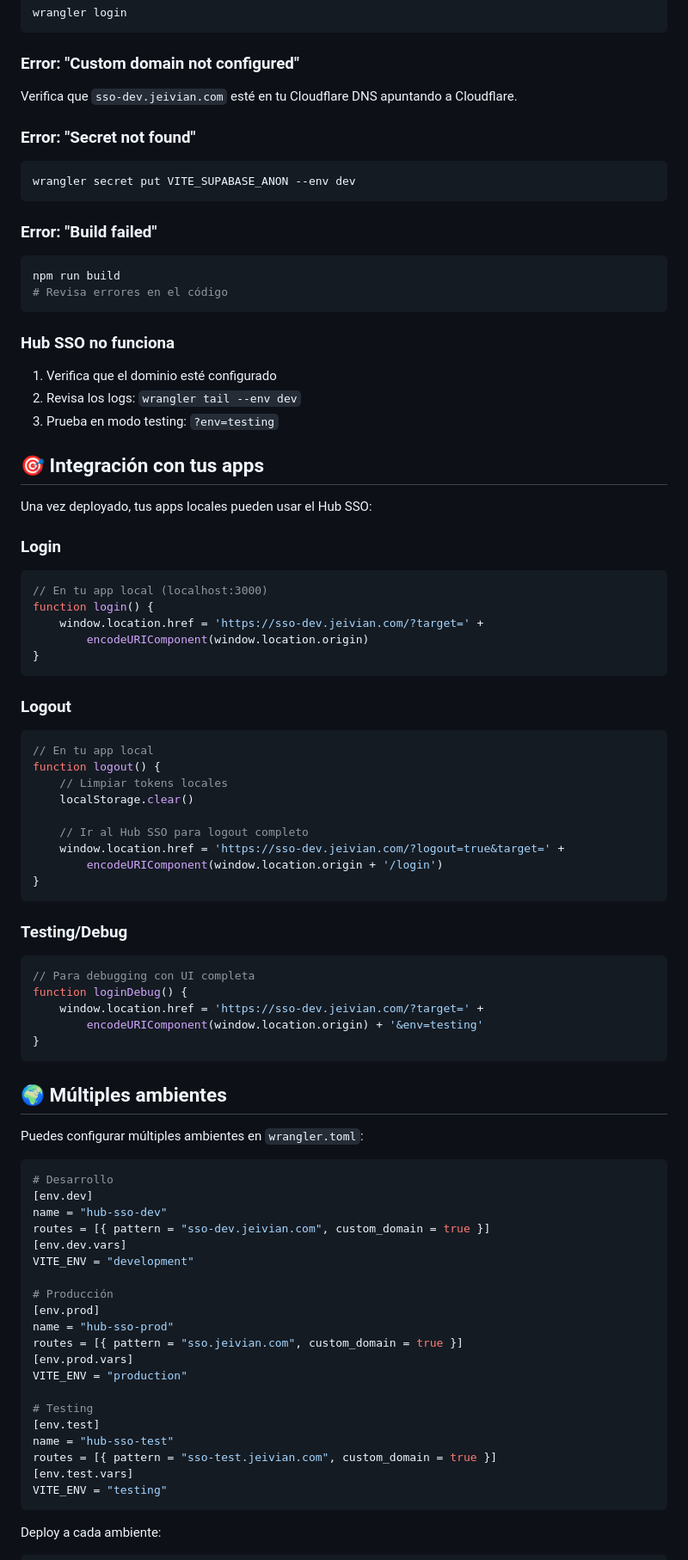
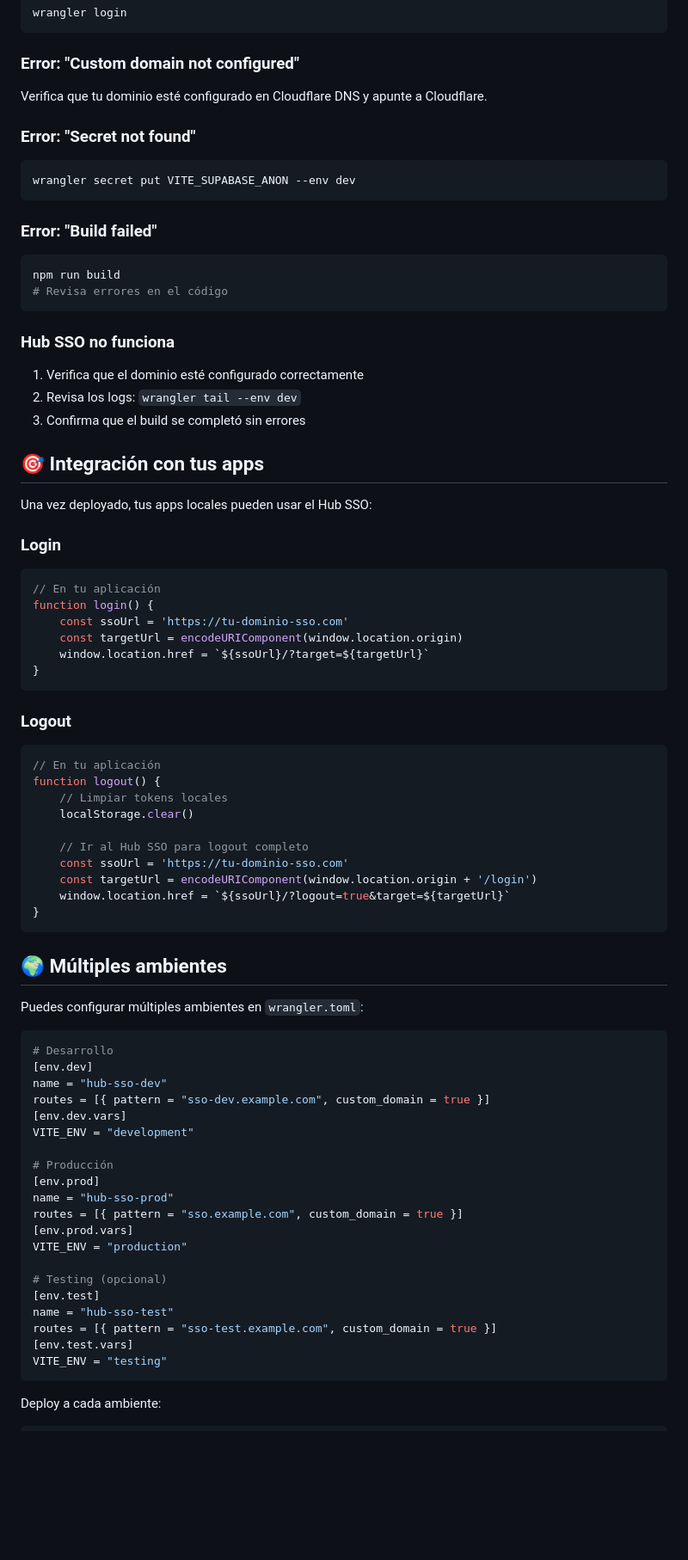
Before and after one commit to cbacusoy-dev/sso-hub, a Markdown page: DEPLOY.md, the part around one of its changes. Shown at 86% size. Rendered like a GitHub page; blank space fills up the shorter version.

Commit message:
Update DEPLOY.md to enhance deployment instructions and domain configuration
- Clarified domain configuration requirements for Cloudflare DNS
- Updated example URLs to reflect customizable domain usage
- Improved troubleshooting steps for common deployment errors
- Revised code snippets for login and logout functions to use dynamic domain

````diff
--- a/DEPLOY.md
+++ b/DEPLOY.md
@@ -187,7 +182,7 @@ wrangler login
 ```
 
 ### Error: "Custom domain not configured"
-Verifica que `sso-dev.jeivian.com` esté en tu Cloudflare DNS apuntando a Cloudflare.
+Verifica que tu dominio esté configurado en Cloudflare DNS y apunte a Cloudflare.
 
 ### Error: "Secret not found"
 ```bash
@@ -201,9 +196,9 @@ npm run build
 ```
 
 ### Hub SSO no funciona
-1. Verifica que el dominio esté configurado
+1. Verifica que el dominio esté configurado correctamente
 2. Revisa los logs: `wrangler tail --env dev`
-3. Prueba en modo testing: `?env=testing`
+3. Confirma que el build se completó sin errores
 
 ## 🎯 Integración con tus apps
 
@@ -211,32 +206,25 @@ Una vez deployado, tus apps locales pueden usar el Hub SSO:
 
 ### Login
 ```javascript
-// En tu app local (localhost:3000)
+// En tu aplicación
 function login() {
-    window.location.href = 'https://sso-dev.jeivian.com/?target=' +
-        encodeURIComponent(window.location.origin)
+    const ssoUrl = 'https://tu-dominio-sso.com'
+    const targetUrl = encodeURIComponent(window.location.origin)
+    window.location.href = `${ssoUrl}/?target=${targetUrl}`
 }
 ```
 
 ### Logout
 ```javascript
-// En tu app local
+// En tu aplicación
 function logout() {
     // Limpiar tokens locales
     localStorage.clear()
 
     // Ir al Hub SSO para logout completo
-    window.location.href = 'https://sso-dev.jeivian.com/?logout=true&target=' +
-        encodeURIComponent(window.location.origin + '/login')
-}
-```
-
-### Testing/Debug
-```javascript
-// Para debugging con UI completa
-function loginDebug() {
-    window.location.href = 'https://sso-dev.jeivian.com/?target=' +
-        encodeURIComponent(window.location.origin) + '&env=testing'
+    const ssoUrl = 'https://tu-dominio-sso.com'
+    const targetUrl = encodeURIComponent(window.location.origin + '/login')
+    window.location.href = `${ssoUrl}/?logout=true&target=${targetUrl}`
 }
 ```
 
@@ -248,21 +236,21 @@ Puedes configurar múltiples ambientes en `wrangler.toml`:
 # Desarrollo
 [env.dev]
 name = "hub-sso-dev"
-routes = [{ pattern = "sso-dev.jeivian.com", custom_domain = true }]
+routes = [{ pattern = "sso-dev.example.com", custom_domain = true }]
 [env.dev.vars]
 VITE_ENV = "development"
 
 # Producción
 [env.prod]
 name = "hub-sso-prod"
-routes = [{ pattern = "sso.jeivian.com", custom_domain = true }]
+routes = [{ pattern = "sso.example.com", custom_domain = true }]
 [env.prod.vars]
 VITE_ENV = "production"
 
-# Testing
+# Testing (opcional)
 [env.test]
 name = "hub-sso-test"
-routes = [{ pattern = "sso-test.jeivian.com", custom_domain = true }]
+routes = [{ pattern = "sso-test.example.com", custom_domain = true }]
 [env.test.vars]
 VITE_ENV = "testing"
 ```
````
Also changed, not shown: other parts of DEPLOY.md (+8 -13 lines).
